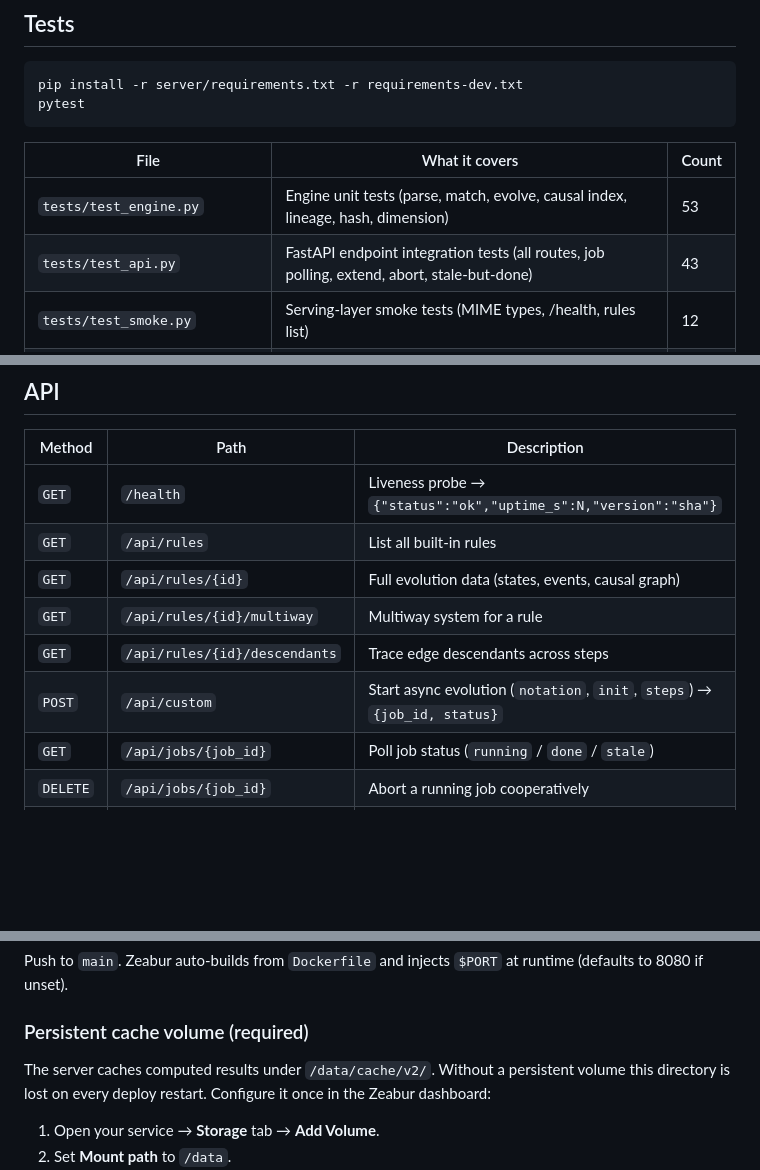
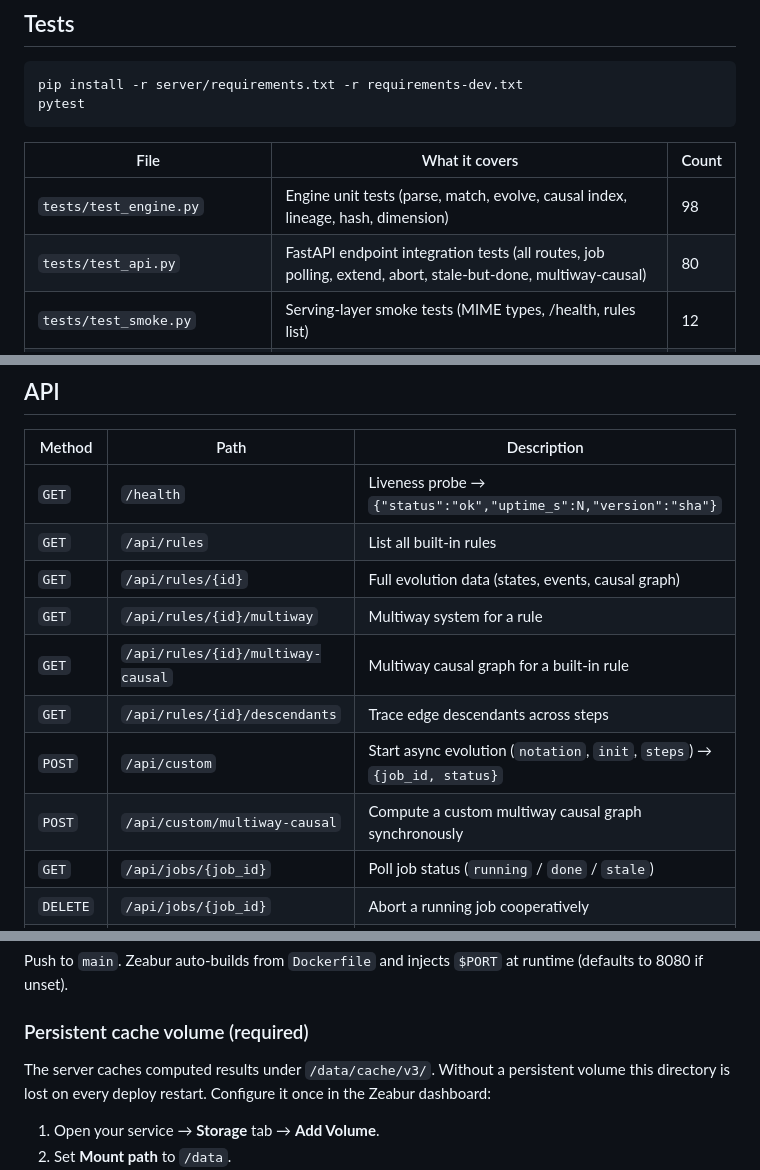
Before and after one commit to Nicolasmoute/dynamic-hypergraph-explorer, a Markdown page: README.md, 3 parts joined by grey strips. Rendered like a GitHub page; blank space fills up the shorter version.

Commit message:
docs(readme): refresh api table, counts, cache path

```diff
--- a/README.md
+++ b/README.md
@@ -79,8 +79,8 @@ pytest
 
 | File | What it covers | Count |
 |------|---------------|-------|
-| `tests/test_engine.py`       | Engine unit tests (parse, match, evolve, causal index, lineage, hash, dimension) | 53 |
-| `tests/test_api.py`          | FastAPI endpoint integration tests (all routes, job polling, extend, abort, stale-but-done) | 43 |
+| `tests/test_engine.py`       | Engine unit tests (parse, match, evolve, causal index, lineage, hash, dimension) | 98 |
+| `tests/test_api.py`          | FastAPI endpoint integration tests (all routes, job polling, extend, abort, stale-but-done, multiway-causal) | 80 |
 | `tests/test_smoke.py`        | Serving-layer smoke tests (MIME types, /health, rules list) | 12 |
 | `tests/test_dimension.py`    | Dimension estimation correctness (incidence-BFS metric) | 6 |
 | `tests/test_browser_smoke.py`| Playwright E2E browser tests — skipped by default; `--run-slow` to enable | — |
@@ -95,8 +95,10 @@ pytest
 | `GET`    | `/api/rules` | List all built-in rules |
 | `GET`    | `/api/rules/{id}` | Full evolution data (states, events, causal graph) |
 | `GET`    | `/api/rules/{id}/multiway` | Multiway system for a rule |
+| `GET`    | `/api/rules/{id}/multiway-causal` | Multiway causal graph for a built-in rule |
 | `GET`    | `/api/rules/{id}/descendants` | Trace edge descendants across steps |
 | `POST`   | `/api/custom` | Start async evolution (`notation`, `init`, `steps`) → `{job_id, status}` |
+| `POST`   | `/api/custom/multiway-causal` | Compute a custom multiway causal graph synchronously |
 | `GET`    | `/api/jobs/{job_id}` | Poll job status (`running` / `done` / `stale`) |
 | `DELETE` | `/api/jobs/{job_id}` | Abort a running job cooperatively |
 | `POST`   | `/api/extend` | Extend a cached result by more steps (`key`, `extra_steps`) |
@@ -176,7 +178,7 @@ at runtime (defaults to 8080 if unset).
 
 ### Persistent cache volume (required)
 
-The server caches computed results under `/data/cache/v2/`. Without a
+The server caches computed results under `/data/cache/v3/`. Without a
 persistent volume this directory is lost on every deploy restart. Configure it
 once in the Zeabur dashboard:
 
```
